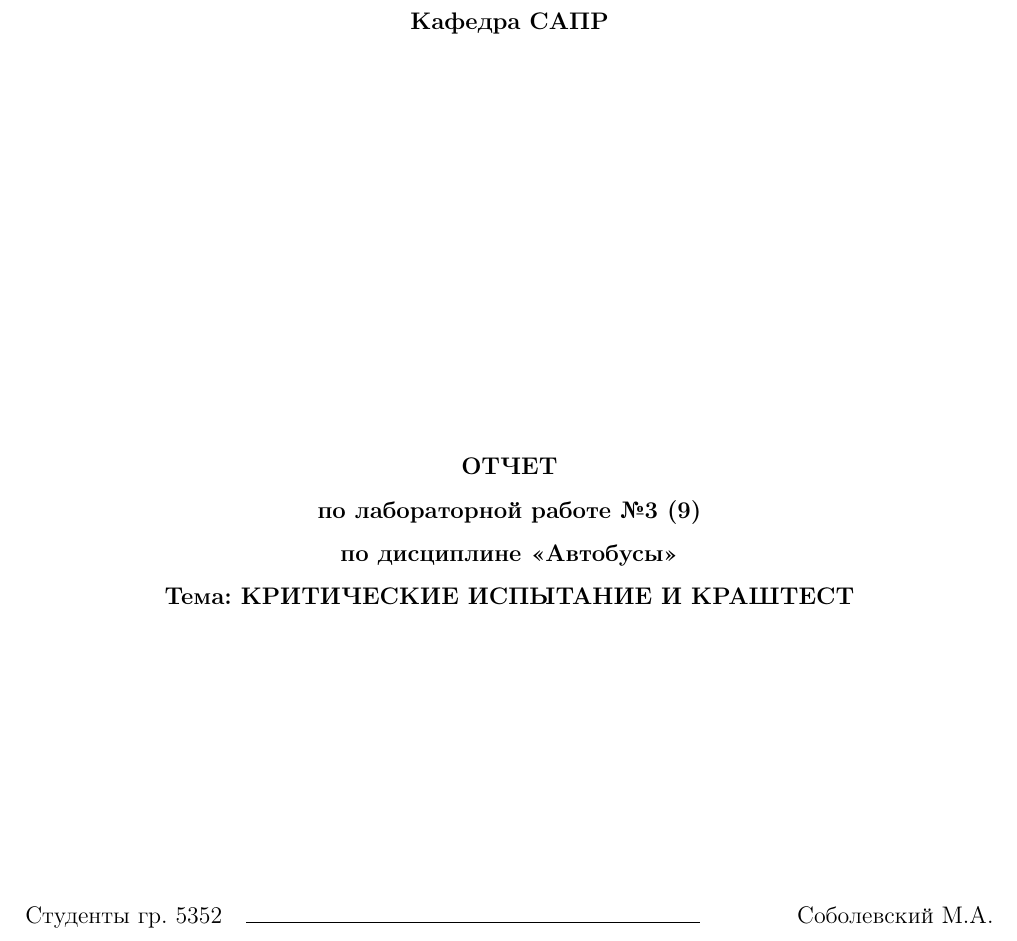
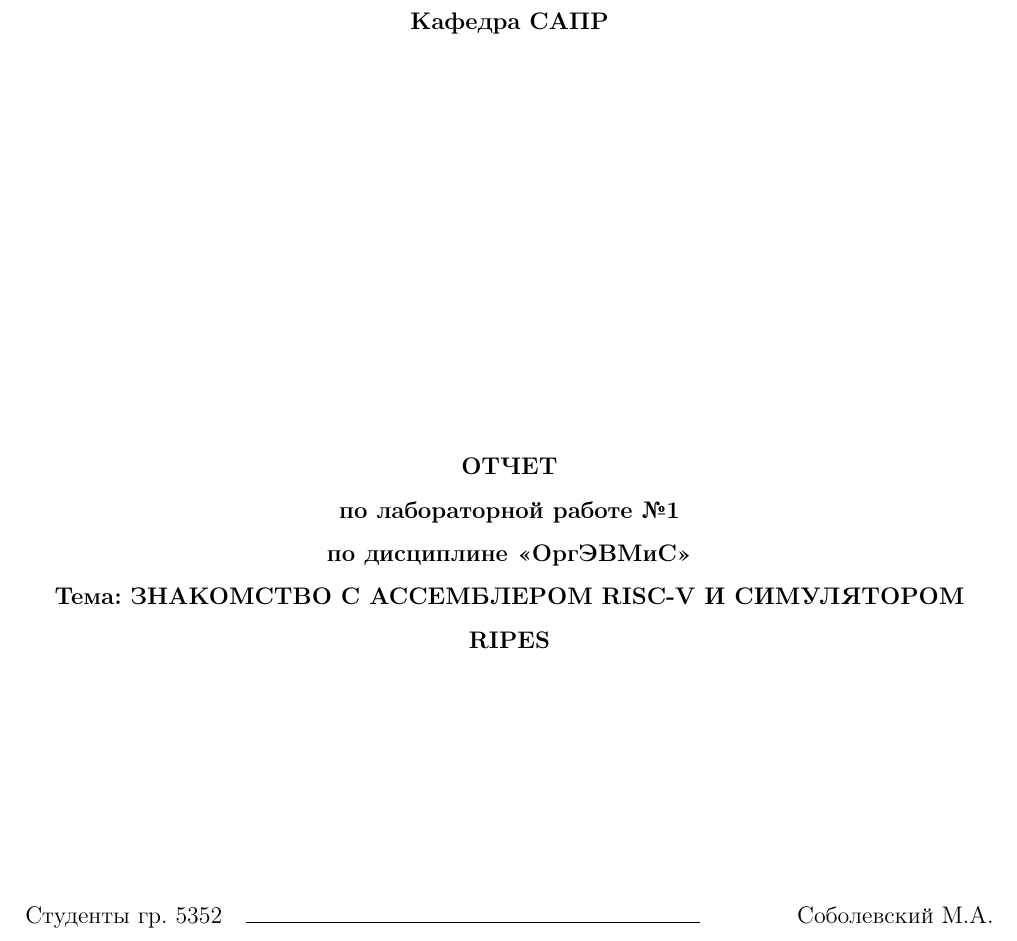
Before and after one commit to Pomoi4ka/labiproga, a LaTeX document (s3/l1/report.tex): part of page 1 of 2, cut so that both start at the same text. Compiled offline with pdfLaTeX.

Commit message:
whatever

```diff
--- a/s3/l1/report.tex
+++ b/s3/l1/report.tex
@@ -66,9 +66,9 @@
 
 \begin{center}
 \textbf{ОТЧЕТ} \\
-\textbf{по лабораторной работе №3 (9)} \\
-\textbf{по дисциплине «Автобусы»} \\
-\textbf{Тема: КРИТИЧЕСКИЕ ИСПЫТАНИЕ И КРАШТЕСТ} \\
+\textbf{по лабораторной работе №1} \\
+\textbf{по дисциплине «ОргЭВМиС»} \\
+\textbf{Тема: ЗНАКОМСТВО С АССЕМБЛЕРОМ RISC-V И СИМУЛЯТОРОМ RIPES} \\
 \end{center}
 
 \vspace*{\fill}
```
Also changed, not shown: 1 other file.
